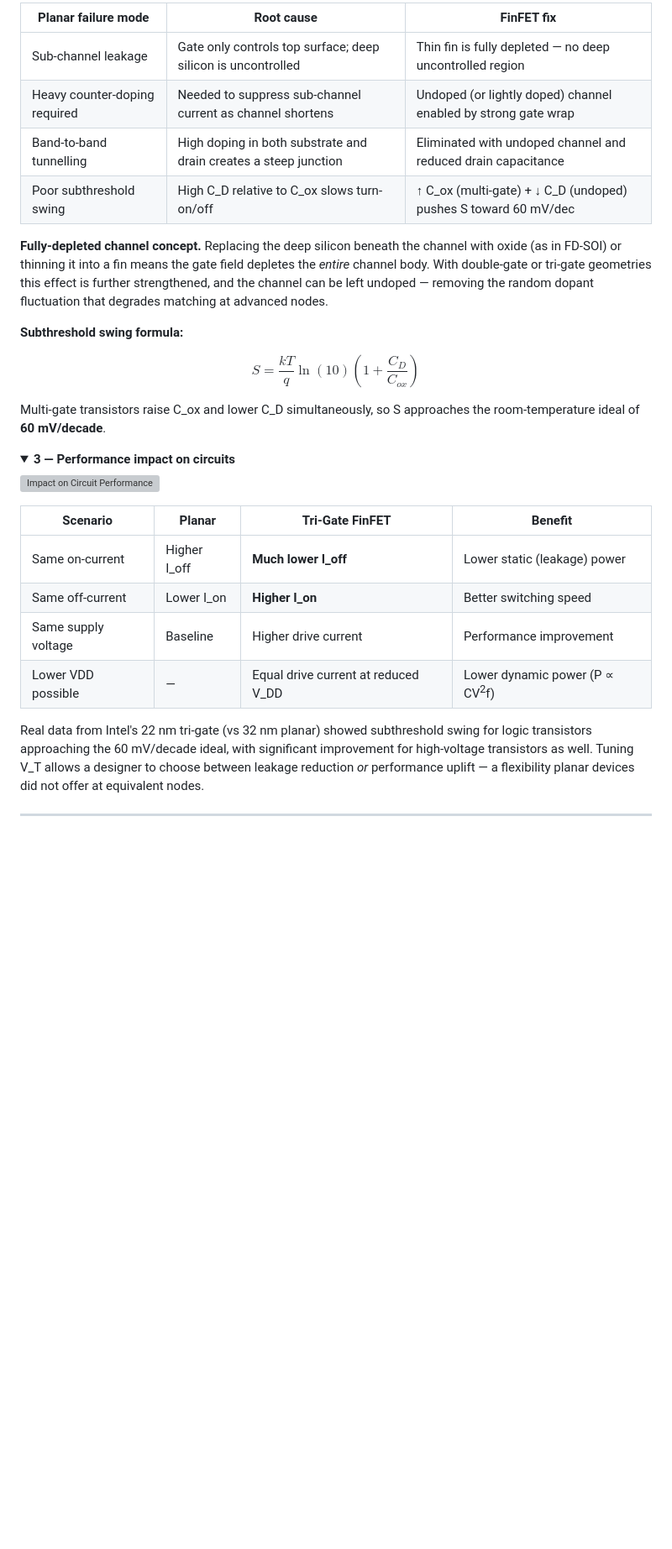
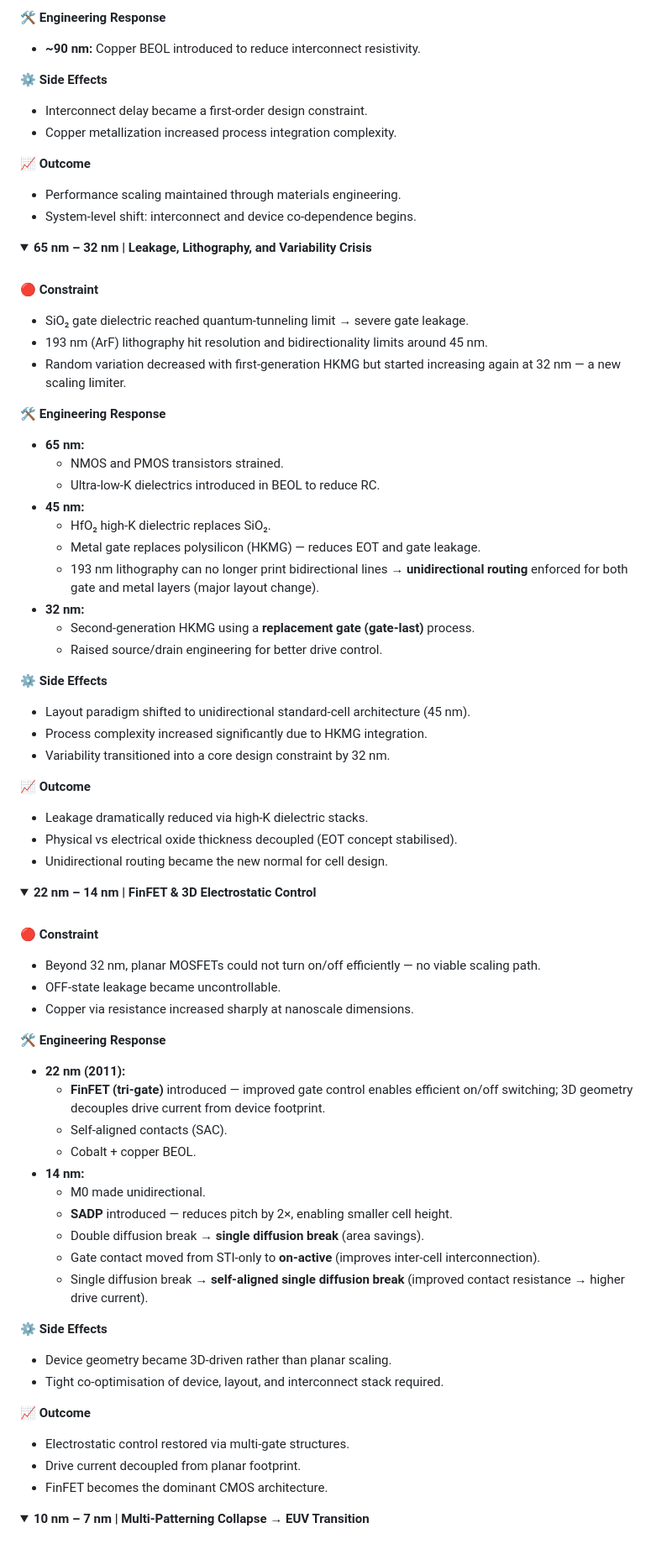
Before and after one commit to najlabintnajeeb/FinFET-Circuit-Design, a Markdown page: Module_1_Scaling_Beyond_CMOS/check.md, the part around one of its changes. Shown at 84% size. Rendered like a GitHub page; folded sections open; blank space fills up the shorter version; grey boxes are pictures that could not be loaded.

```diff
--- a/Module_1_Scaling_Beyond_CMOS/check.md
+++ b/Module_1_Scaling_Beyond_CMOS/check.md
@@ -53,31 +89,83 @@ In both FinFET and GAA architectures the electrical width — set by the fin per
 
-| Planar failure mode | Root cause | FinFET fix |
-|---|---|---|
-| Sub-channel leakage | Gate only controls top surface; deep silicon is uncontrolled | Thin fin is fully depleted — no deep uncontrolled region |
-| Heavy counter-doping required | Needed to suppress sub-channel current as channel shortens | Undoped (or lightly doped) channel enabled by strong gate wrap |
-| Band-to-band tunnelling | High doping in both substrate and drain creates a steep junction | Eliminated with undoped channel and reduced drain capacitance |
-| Poor subthreshold swing | High C_D relative to C_ox slows turn-on/off | ↑ C_ox (multi-gate) + ↓ C_D (undoped) pushes S toward 60 mV/dec |
+**🛠 Engineering Response**
+* **~90 nm:** Copper BEOL introduced to reduce interconnect resistivity.
 
-**Fully-depleted channel concept.** Replacing the deep silicon beneath the channel with oxide (as in FD-SOI) or thinning it into a fin means the gate field depletes the *entire* channel body. With double-gate or tri-gate geometries this effect is further strengthened, and the channel can be left undoped — removing the random dopant fluctuation that degrades matching at advanced nodes.
+**⚙ Side Effects**
+* Interconnect delay became a first-order design constraint.
+* Copper metallization increased process integration complexity.
 
-**Subthreshold swing formula:**
-
-$$S = \frac{kT}{q}\ln(10)\left(1 + \frac{C_D}{C_{ox}}\right)$$
-
-Multi-gate transistors raise C_ox and lower C_D simultaneously, so S approaches the room-temperature ideal of **60 mV/decade**.
+**📈 Outcome**
+* Performance scaling maintained through materials engineering.
+* System-level shift: interconnect and device co-dependence begins.
 
 </details>
 
 <details>
-<summary><strong>3 — Performance impact on circuits</strong></summary>
+<summary><strong>65 nm – 32 nm | Leakage, Lithography, and Variability Crisis</strong></summary>
+<br>
 
-![Impact on Circuit Performance](Images/performance-impact.png)
+**🔴 Constraint**
+* SiO₂ gate dielectric reached quantum-tunneling limit → severe gate leakage.
+* 193 nm (ArF) lithography hit resolution and bidirectionality limits around 45 nm.
+* Random variation decreased with first-generation HKMG but started increasing again at 32 nm — a new scaling limiter.
 
-| Scenario | Planar | Tri-Gate FinFET | Benefit |
-|---|---|---|---|
-| Same on-current | Higher I_off | **Much lower I_off** | Lower static (leakage) power |
-| Same off-current | Lower I_on | **Higher I_on** | Better switching speed |
-| Same supply voltage | Baseline | Higher drive current | Performance improvement |
-| Lower VDD possible | — | Equal drive current at reduced V_DD | Lower dynamic power (P ∝ CV<sup>2</sup>f) |
+**🛠 Engineering Response**
+* **65 nm:**
+  * NMOS and PMOS transistors strained.
+  * Ultra-low-K dielectrics introduced in BEOL to reduce RC.
+* **45 nm:**
+  * HfO₂ high-K dielectric replaces SiO₂.
+  * Metal gate replaces polysilicon (HKMG) — reduces EOT and gate leakage.
+  * 193 nm lithography can no longer print bidirectional lines → **unidirectional routing** enforced for both gate and metal layers (major layout change).
+* **32 nm:**
+  * Second-generation HKMG using a **replacement gate (gate-last)** process.
+  * Raised source/drain engineering for better drive control.
 
-Real data from Intel's 22 nm tri-gate (vs 32 nm planar) showed subthreshold swing for logic transistors approaching the 60 mV/decade ideal, with significant improvement for high-voltage transistors as well. Tuning V_T allows a designer to choose between leakage reduction *or* performance uplift — a flexibility planar devices did not offer at equivalent nodes.
+**⚙ Side Effects**
+* Layout paradigm shifted to unidirectional standard-cell architecture (45 nm).
+* Process complexity increased significantly due to HKMG integration.
+* Variability transitioned into a core design constraint by 32 nm.
+
+**📈 Outcome**
+* Leakage dramatically reduced via high-K dielectric stacks.
+* Physical vs electrical oxide thickness decoupled (EOT concept stabilised).
+* Unidirectional routing became the new normal for cell design.
+
+</details>
+
+<details>
+<summary><strong>22 nm – 14 nm | FinFET & 3D Electrostatic Control</strong></summary>
+<br>
+
+**🔴 Constraint**
+* Beyond 32 nm, planar MOSFETs could not turn on/off efficiently — no viable scaling path.
+* OFF-state leakage became uncontrollable.
+* Copper via resistance increased sharply at nanoscale dimensions.
+
+**🛠 Engineering Response**
+* **22 nm (2011):**
+  * **FinFET (tri-gate)** introduced — improved gate control enables efficient on/off switching; 3D geometry decouples drive current from device footprint.
+  * Self-aligned contacts (SAC).
+  * Cobalt + copper BEOL.
+* **14 nm:**
+  * M0 made unidirectional.
+  * **SADP** introduced — reduces pitch by 2×, enabling smaller cell height.
+  * Double diffusion break → **single diffusion break** (area savings).
+  * Gate contact moved from STI-only to **on-active** (improves inter-cell interconnection).
+  * Single diffusion break → **self-aligned single diffusion break** (improved contact resistance → higher drive current).
+
+**⚙ Side Effects**
+* Device geometry became 3D-driven rather than planar scaling.
+* Tight co-optimisation of device, layout, and interconnect stack required.
+
+**📈 Outcome**
+* Electrostatic control restored via multi-gate structures.
+* Drive current decoupled from planar footprint.
+* FinFET becomes the dominant CMOS architecture.
+
+</details>
+
+<details>
+<summary><strong>10 nm – 7 nm | Multi-Patterning Collapse → EUV Transition</strong></summary>
+<br>
+
```
Also changed, not shown: other parts of Module_1_Scaling_Beyond_CMOS/check.md (+160 -56 lines).
